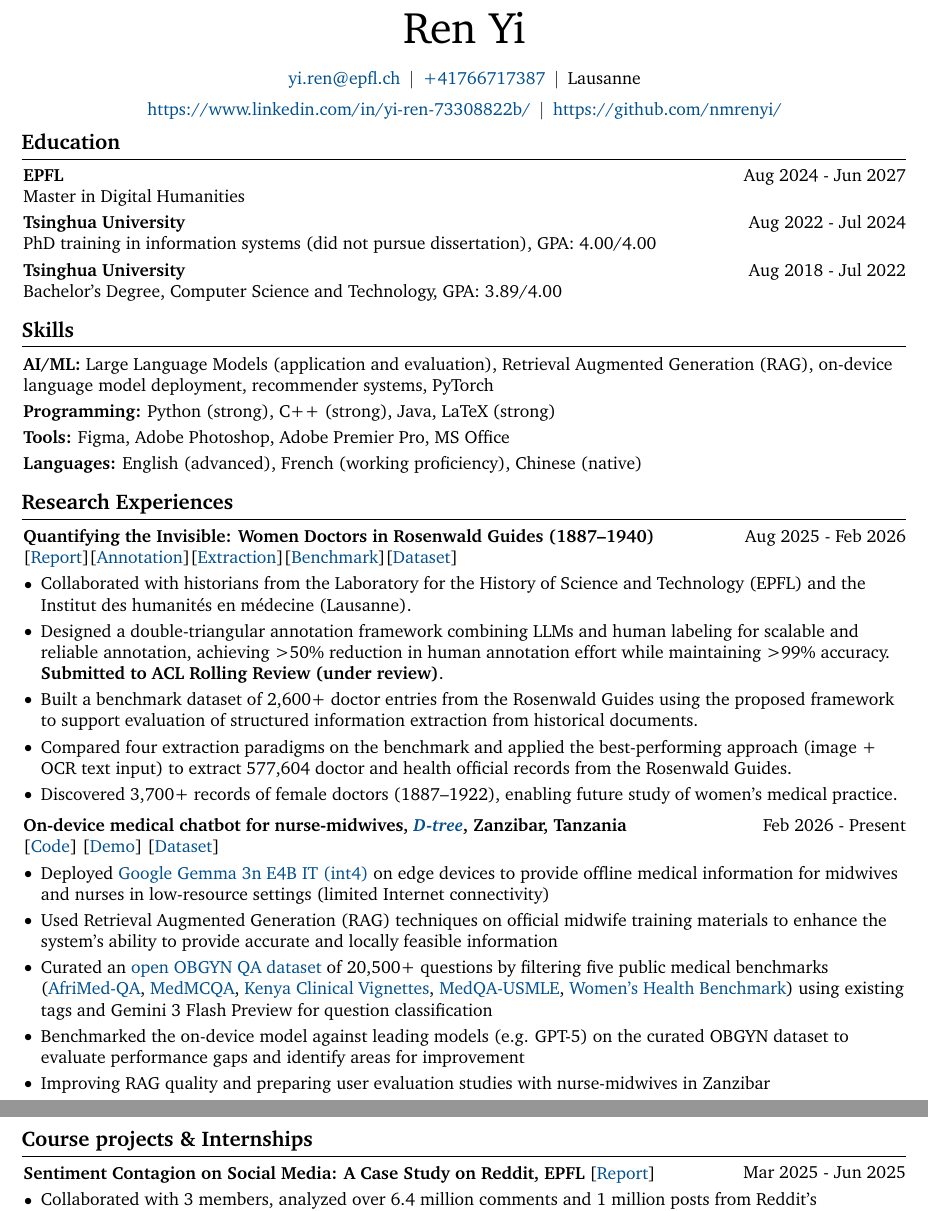
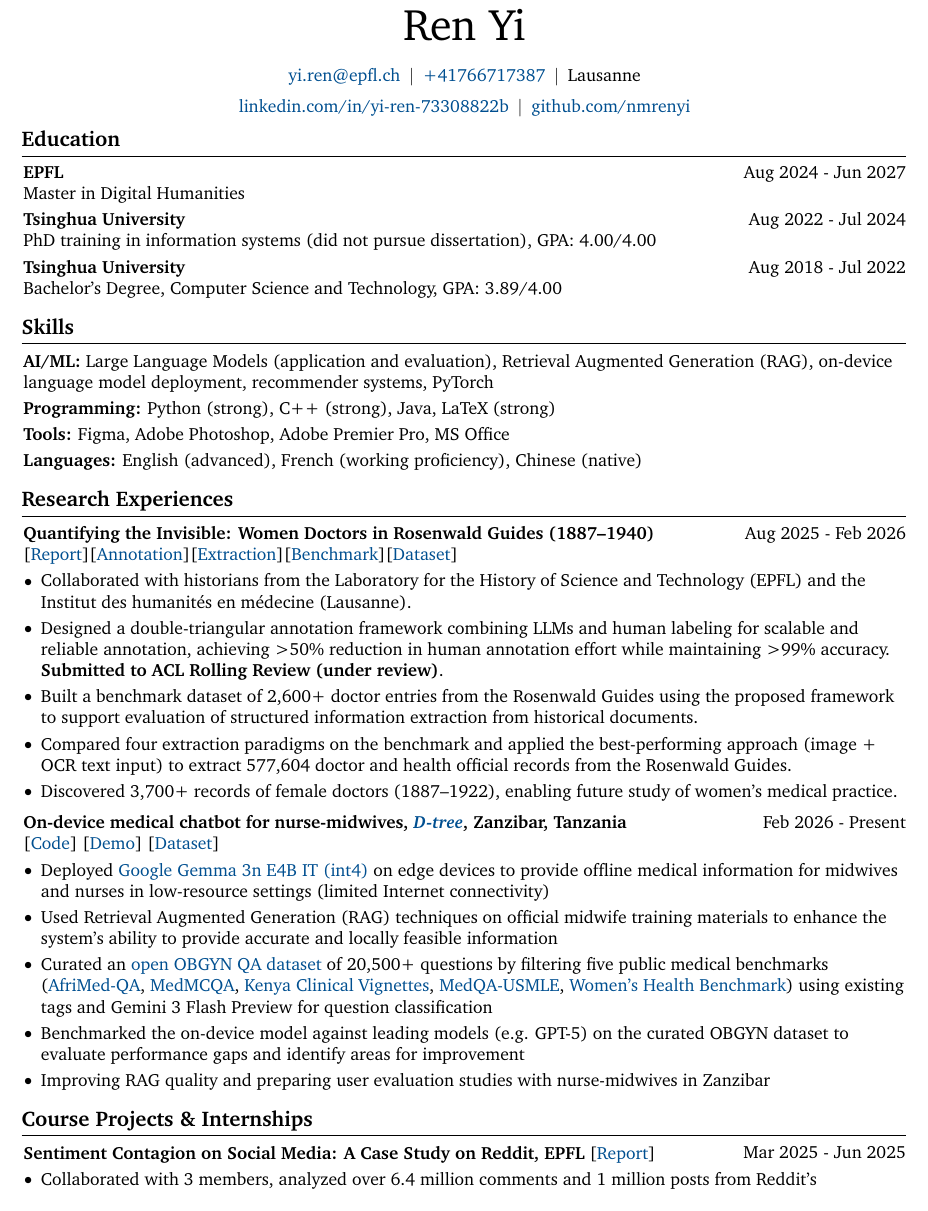
Before and after one commit to nmrenyi/cv-renyi, a LaTeX CV (cv-renyi-en/main.tex, which reads cv-renyi-en/preamble.tex, cv-renyi-en/sections/projects_internships.tex): two parts of pages 1 and 2 of 3 before the commit and part of page 1 of 3 after it, the two joined at a grey line, cut so that both start at the same text. Compiled offline with pdfLaTeX.

Commit message:
Fix PDF metadata, last updated date, header URLs, section title spacing
Co-Authored-By: Claude Sonnet 4.6 <noreply@anthropic.com>

```diff
--- a/cv-renyi-en/main.tex
+++ b/cv-renyi-en/main.tex
@@ -20,11 +20,11 @@
         \kern 5.0 pt%
         \mbox{Lausanne}%
 
-        \mbox{\hrefWithoutArrow{https://www.linkedin.com/in/yi-ren-73308822b/}{https://www.linkedin.com/in/yi-ren-73308822b/}}%
+        \mbox{\hrefWithoutArrow{https://www.linkedin.com/in/yi-ren-73308822b/}{linkedin.com/in/yi-ren-73308822b}}%
         \kern 5.0 pt%
         \AND%
         \kern 5.0 pt%
-        \mbox{\hrefWithoutArrow{https://github.com/nmrenyi/}{https://github.com/nmrenyi/}}%
+        \mbox{\hrefWithoutArrow{https://github.com/nmrenyi/}{github.com/nmrenyi}}%
         % \kern 5.0 pt%
         % \AND%
         % \kern 5.0 pt%
@@ -42,7 +42,7 @@
 
     \input{sections/research_experiences}
 
-    \newpage
+    % \newpage
     \input{sections/projects_internships}
 
     \input{sections/publication}
--- a/cv-renyi-en/preamble.tex
+++ b/cv-renyi-en/preamble.tex
@@ -18,8 +18,8 @@
 \usepackage{fontawesome5} % for using icons
 \usepackage{amsmath} % for math
 \usepackage[
-    pdftitle={John Doe's CV},
-    pdfauthor={John Doe},
+    pdftitle={Ren Yi's CV},
+    pdfauthor={Ren Yi},
     pdfcreator={LaTeX with RenderCV},
     colorlinks=true,
     urlcolor=linkColor
@@ -139,7 +139,7 @@
         \LenToUnit{\paperwidth-2 cm-0 cm+0.05cm},
         \LenToUnit{\paperheight-1.0 cm}
     ){\vtop{{\null}\makebox[0pt][c]{
-        \small\color{gray}\textit{Last updated in September 2024}\hspace{\widthof{Last updated in September 2024}}
+        \small\color{gray}\textit{Last updated in March 2026}\hspace{\widthof{Last updated in September 2024}}
     }}}%
   }%
 }%
--- a/cv-renyi-en/sections/projects_internships.tex
+++ b/cv-renyi-en/sections/projects_internships.tex
@@ -1,4 +1,4 @@
-\section{ Course projects \& Internships}
+\section{Course Projects \& Internships}
 
         \begin{twocolentry}{
             Mar 2025 - Jun 2025
```
